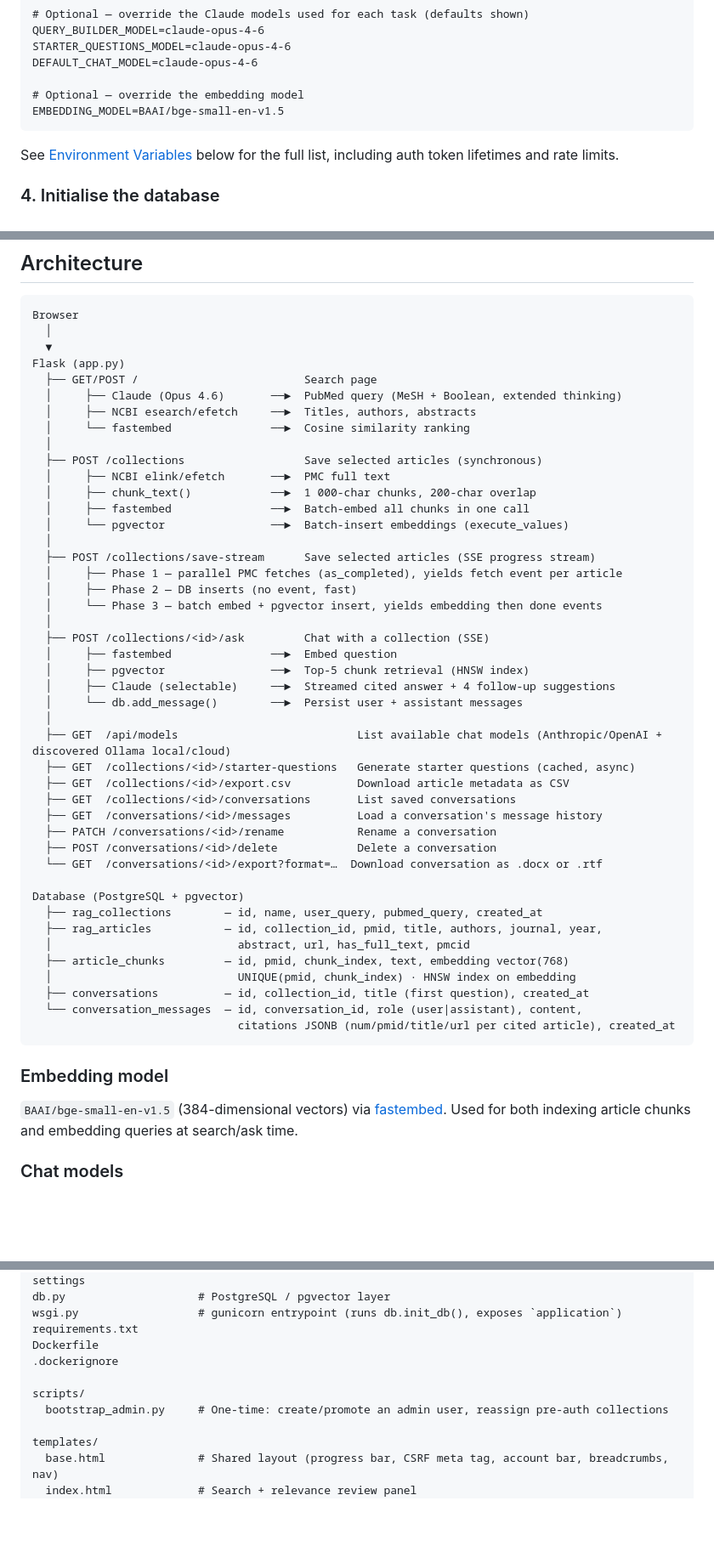
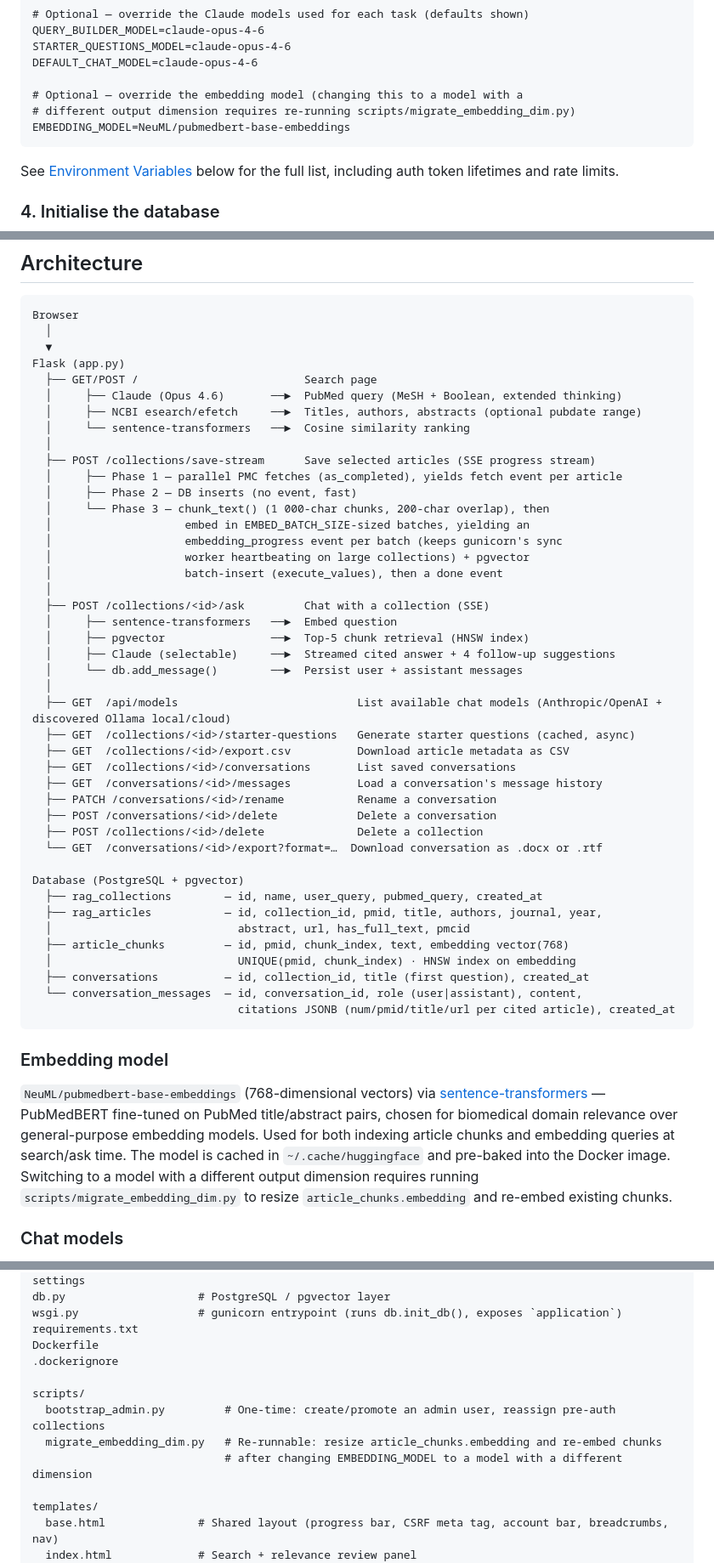
Before and after one commit to hernandezmarco/PubMed, a Markdown page: README.md, 3 parts joined by grey strips. Shown at 85% size. Drawn GitHub-style; blank space fills up the shorter version.

````diff
--- a/README.md
+++ b/README.md
@@ -118,8 +119,9 @@ QUERY_BUILDER_MODEL=claude-opus-4-6
 STARTER_QUESTIONS_MODEL=claude-opus-4-6
 DEFAULT_CHAT_MODEL=claude-opus-4-6
 
-# Optional — override the embedding model
-EMBEDDING_MODEL=BAAI/bge-small-en-v1.5
+# Optional — override the embedding model (changing this to a model with a
+# different output dimension requires re-running scripts/migrate_embedding_dim.py)
+EMBEDDING_MODEL=NeuML/pubmedbert-base-embeddings
 ```
 
 See [Environment Variables](#environment-variables) below for the full list, including auth token lifetimes and rate limits.
@@ -233,22 +237,20 @@ Browser
 Flask (app.py)
   ├── GET/POST /                         Search page
   │     ├── Claude (Opus 4.6)       ──►  PubMed query (MeSH + Boolean, extended thinking)
-  │     ├── NCBI esearch/efetch     ──►  Titles, authors, abstracts
-  │     └── fastembed               ──►  Cosine similarity ranking
-  │
-  ├── POST /collections                  Save selected articles (synchronous)
-  │     ├── NCBI elink/efetch       ──►  PMC full text
-  │     ├── chunk_text()            ──►  1 000-char chunks, 200-char overlap
-  │     ├── fastembed               ──►  Batch-embed all chunks in one call
-  │     └── pgvector                ──►  Batch-insert embeddings (execute_values)
+  │     ├── NCBI esearch/efetch     ──►  Titles, authors, abstracts (optional pubdate range)
+  │     └── sentence-transformers   ──►  Cosine similarity ranking
   │
   ├── POST /collections/save-stream      Save selected articles (SSE progress stream)
   │     ├── Phase 1 — parallel PMC fetches (as_completed), yields fetch event per article
   │     ├── Phase 2 — DB inserts (no event, fast)
-  │     └── Phase 3 — batch embed + pgvector insert, yields embedding then done events
+  │     └── Phase 3 — chunk_text() (1 000-char chunks, 200-char overlap), then
+  │                    embed in EMBED_BATCH_SIZE-sized batches, yielding an
+  │                    embedding_progress event per batch (keeps gunicorn's sync
+  │                    worker heartbeating on large collections) + pgvector
+  │                    batch-insert (execute_values), then a done event
   │
   ├── POST /collections/<id>/ask         Chat with a collection (SSE)
-  │     ├── fastembed               ──►  Embed question
+  │     ├── sentence-transformers   ──►  Embed question
   │     ├── pgvector                ──►  Top-5 chunk retrieval (HNSW index)
   │     ├── Claude (selectable)     ──►  Streamed cited answer + 4 follow-up suggestions
   │     └── db.add_message()        ──►  Persist user + assistant messages
@@ -260,6 +262,7 @@ Flask (app.py)
   ├── GET  /conversations/<id>/messages          Load a conversation's message history
   ├── PATCH /conversations/<id>/rename           Rename a conversation
   ├── POST /conversations/<id>/delete            Delete a conversation
+  ├── POST /collections/<id>/delete              Delete a collection
   └── GET  /conversations/<id>/export?format=…  Download conversation as .docx or .rtf
 
 Database (PostgreSQL + pgvector)
@@ -275,7 +278,7 @@ Database (PostgreSQL + pgvector)
 
 ### Embedding model
 
-`BAAI/bge-small-en-v1.5` (384-dimensional vectors) via [fastembed](https://github.com/qdrant/fastembed). Used for both indexing article chunks and embedding queries at search/ask time.
+`NeuML/pubmedbert-base-embeddings` (768-dimensional vectors) via [sentence-transformers](https://www.sbert.net/) — PubMedBERT fine-tuned on PubMed title/abstract pairs, chosen for biomedical domain relevance over general-purpose embedding models. Used for both indexing article chunks and embedding queries at search/ask time. The model is cached in `~/.cache/huggingface` and pre-baked into the Docker image. Switching to a model with a different output dimension requires running `scripts/migrate_embedding_dim.py` to resize `article_chunks.embedding` and re-embed existing chunks.
 
 ### Chat models
 
@@ -317,7 +320,9 @@ Dockerfile
 .dockerignore
 
 scripts/
-  bootstrap_admin.py     # One-time: create/promote an admin user, reassign pre-auth collections
+  bootstrap_admin.py         # One-time: create/promote an admin user, reassign pre-auth collections
+  migrate_embedding_dim.py   # Re-runnable: resize article_chunks.embedding and re-embed chunks
+                             # after changing EMBEDDING_MODEL to a model with a different dimension
 
 templates/
   base.html              # Shared layout (progress bar, CSRF meta tag, account bar, breadcrumbs, nav)
````
Also changed, not shown: other parts of README.md (+10 -7 lines).
